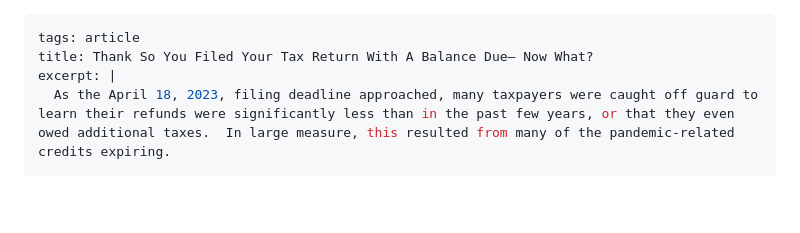
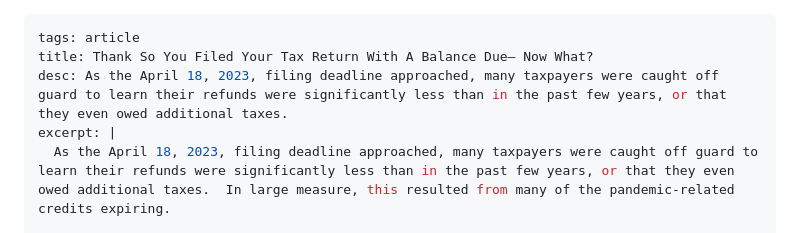
Before and after one commit to saderra/andersonjahde.com, a Markdown page: src/articles/2023-05-02-thank-so-you-filed-your-tax-return-with-a-balance-due-now-what.md, the part around the change. Drawn GitHub-style; blank space fills up the shorter version.

Commit message:
fix multiline description blocking netlify build

```diff
--- a/src/articles/2023-05-02-thank-so-you-filed-your-tax-return-with-a-balance-due-now-what.md
+++ b/src/articles/2023-05-02-thank-so-you-filed-your-tax-return-with-a-balance-due-now-what.md
@@ -1,6 +1,7 @@
 ---
 tags: article
 title: Thank So You Filed Your Tax Return With A Balance Due— Now What?
+desc: As the April 18, 2023, filing deadline approached, many taxpayers were caught off guard to learn their refunds were significantly less than in the past few years, or that they even owed additional taxes.
 excerpt: |
   As the April 18, 2023, filing deadline approached, many taxpayers were caught off guard to learn their refunds were significantly less than in the past few years, or that they even owed additional taxes.  In large measure, this resulted from many of the pandemic-related credits expiring.
 
```
